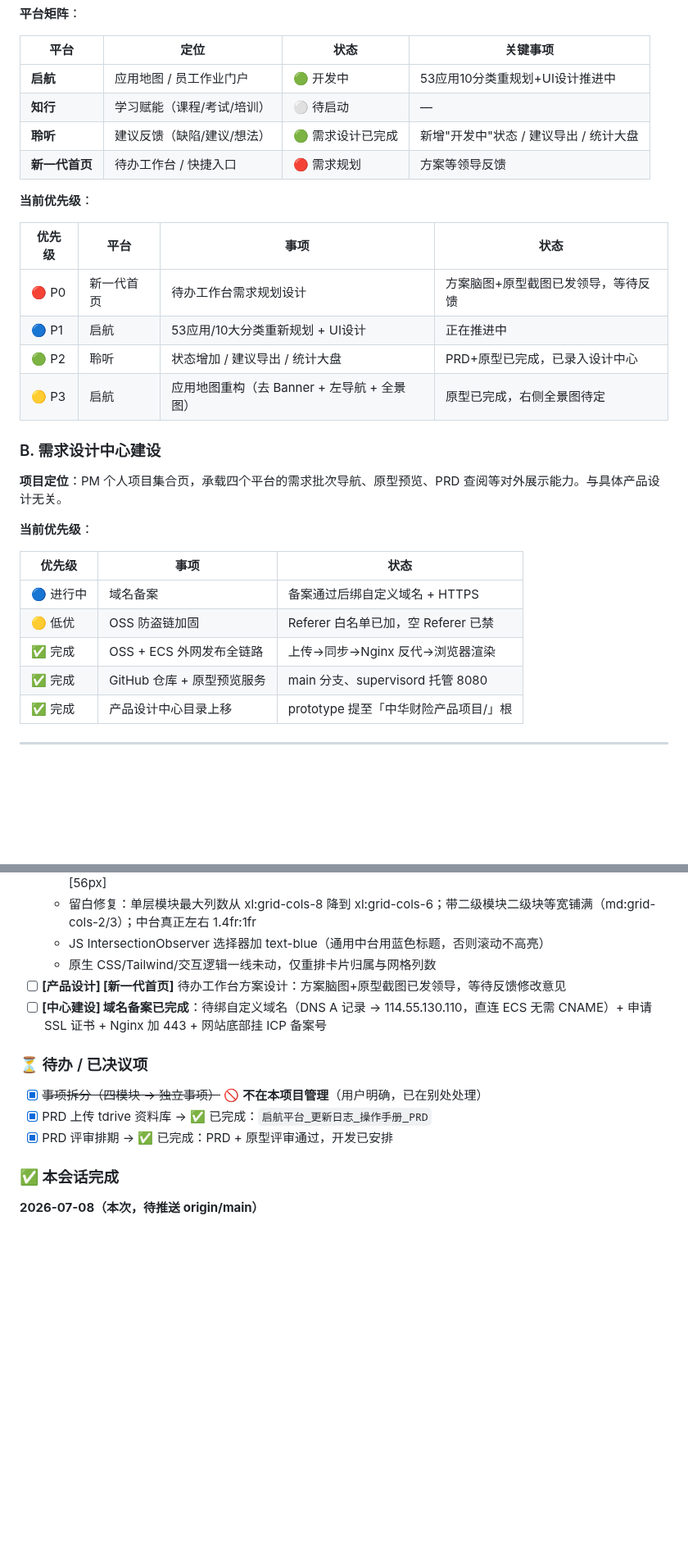
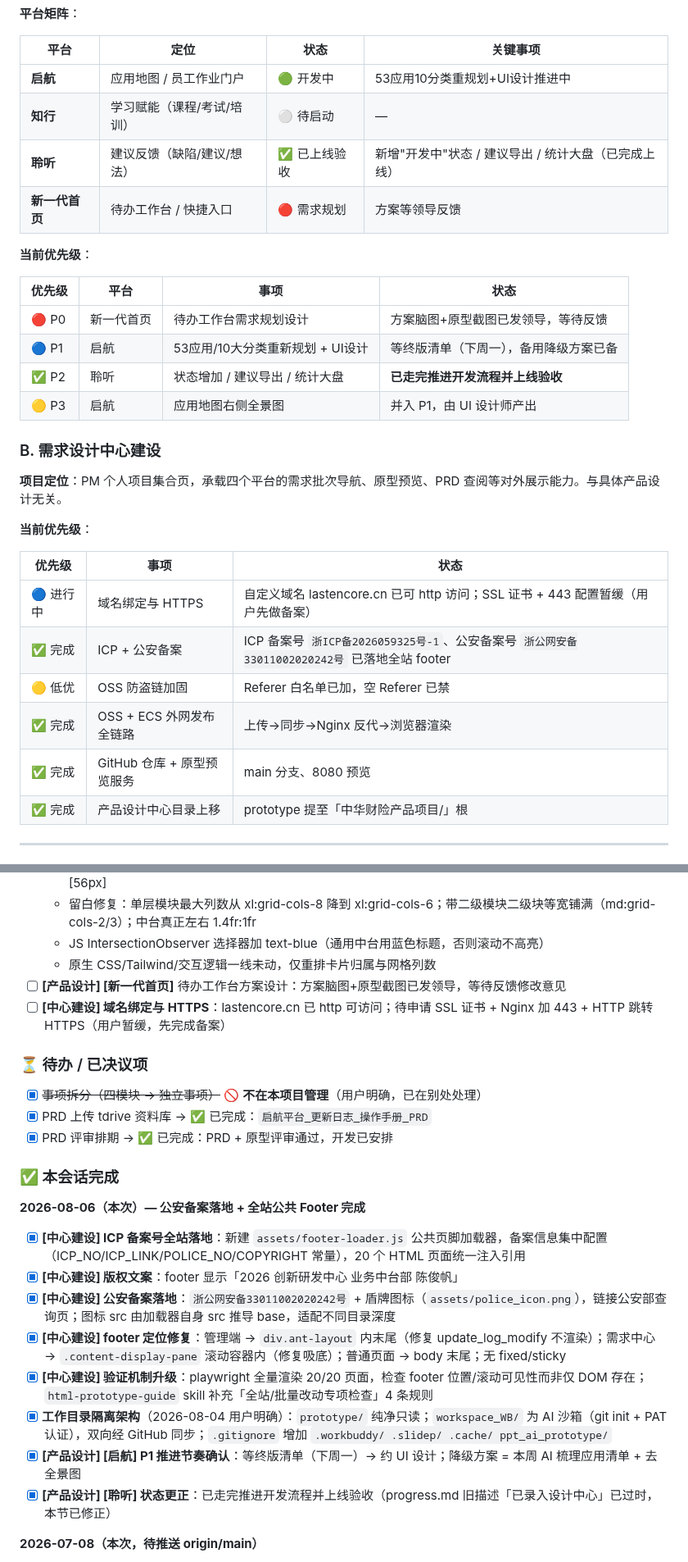
Before and after one commit to lastencore/Qihang, a Markdown page: progress.md, 2 parts joined by grey strips. Shown at 82% size. Rendered like a GitHub page; blank space fills up the shorter version.

Commit message:
docs: 更新交接文档(公安备案落地/聆听上线验收/工作目录隔离架构/域名绑定待办)

```diff
--- a/progress.md
+++ b/progress.md
@@ -24,7 +25,7 @@
 |------|------|------|----------|
 | **启航** | 应用地图 / 员工作业门户 | 🟢 开发中 | 53应用10分类重规划+UI设计推进中 |
 | **知行** | 学习赋能（课程/考试/培训） | ⚪ 待启动 | — |
-| **聆听** | 建议反馈（缺陷/建议/想法） | 🟢 需求设计已完成 | 新增"开发中"状态 / 建议导出 / 统计大盘 |
+| **聆听** | 建议反馈（缺陷/建议/想法） | ✅ 已上线验收 | 新增"开发中"状态 / 建议导出 / 统计大盘（已完成上线） |
 | **新一代首页** | 待办工作台 / 快捷入口 | 🔴 需求规划 | 方案等领导反馈 |
 
 **当前优先级**：
@@ -32,9 +33,9 @@
 | 优先级 | 平台 | 事项 | 状态 |
 |--------|------|------|------|
 | 🔴 P0 | 新一代首页 | 待办工作台需求规划设计 | 方案脑图+原型截图已发领导，等待反馈 |
-| 🔵 P1 | 启航 | 53应用/10大分类重新规划 + UI设计 | 正在推进中 |
-| 🟢 P2 | 聆听 | 状态增加 / 建议导出 / 统计大盘 | PRD+原型已完成，已录入设计中心 |
-| 🟡 P3 | 启航 | 应用地图重构（去 Banner + 左导航 + 全景图） | 原型已完成，右侧全景图待定 |
+| 🔵 P1 | 启航 | 53应用/10大分类重新规划 + UI设计 | 等终版清单（下周一），备用降级方案已备 |
+| ✅ P2 | 聆听 | 状态增加 / 建议导出 / 统计大盘 | **已走完推进开发流程并上线验收** |
+| 🟡 P3 | 启航 | 应用地图右侧全景图 | 并入 P1，由 UI 设计师产出 |
 
 ### B. 需求设计中心建设
 
@@ -44,10 +45,11 @@
 
 | 优先级 | 事项 | 状态 |
 |--------|------|------|
-| 🔵 进行中 | 域名备案 | 备案通过后绑自定义域名 + HTTPS |
+| 🔵 进行中 | 域名绑定与 HTTPS | 自定义域名 lastencore.cn 已可 http 访问；SSL 证书 + 443 配置暂缓（用户先做备案） |
+| ✅ 完成 | ICP + 公安备案 | ICP 备案号 `浙ICP备2026059325号-1`、公安备案号 `浙公网安备33011002020242号` 已落地全站 footer |
 | 🟡 低优 | OSS 防盗链加固 | Referer 白名单已加，空 Referer 已禁 |
 | ✅ 完成 | OSS + ECS 外网发布全链路 | 上传→同步→Nginx 反代→浏览器渲染 |
-| ✅ 完成 | GitHub 仓库 + 原型预览服务 | main 分支、supervisord 托管 8080 |
+| ✅ 完成 | GitHub 仓库 + 原型预览服务 | main 分支、8080 预览 |
 | ✅ 完成 | 产品设计中心目录上移 | prototype 提至「中华财险产品项目/」根 |
 
 ---
@@ -134,7 +136,7 @@
   - JS IntersectionObserver 选择器加 text-blue（通用中台用蓝色标题，否则滚动不高亮）
   - 原生 CSS/Tailwind/交互逻辑一线未动，仅重排卡片归属与网格列数
 - [ ] **[产品设计] [新一代首页]** 待办工作台方案设计：方案脑图+原型截图已发领导，等待反馈修改意见
-- [ ] **[中心建设] 域名备案已完成**：待绑自定义域名（DNS A 记录 → 114.55.130.110，直连 ECS 无需 CNAME）+ 申请 SSL 证书 + Nginx 加 443 + 网站底部挂 ICP 备案号
+- [ ] **[中心建设] 域名绑定与 HTTPS**：lastencore.cn 已 http 可访问；待申请 SSL 证书 + Nginx 加 443 + HTTP 跳转 HTTPS（用户暂缓，先完成备案）
 
 ### ⏳ 待办 / 已决议项
 
@@ -143,6 +145,17 @@
 - [x] PRD 评审排期 → ✅ 已完成：PRD + 原型评审通过，开发已安排
 
 ### ✅ 本会话完成
+
+**2026-08-06（本次）— 公安备案落地 + 全站公共 Footer 完成**
+
+- [x] **[中心建设] ICP 备案号全站落地**：新建 `assets/footer-loader.js` 公共页脚加载器，备案信息集中配置（ICP_NO/ICP_LINK/POLICE_NO/COPYRIGHT 常量），20 个 HTML 页面统一注入引用
+- [x] **[中心建设] 版权文案**：footer 显示「2026 创新研发中心 业务中台部 陈俊帆」
+- [x] **[中心建设] 公安备案落地**：`浙公网安备33011002020242号` + 盾牌图标（`assets/police_icon.png`），链接公安部查询页；图标 src 由加载器自身 src 推导 base，适配不同目录深度
+- [x] **[中心建设] footer 定位修复**：管理端 → `div.ant-layout` 内末尾（修复 update_log_modify 不渲染）；需求中心 → `.content-display-pane` 滚动容器内（修复吸底）；普通页面 → body 末尾；无 fixed/sticky
+- [x] **[中心建设] 验证机制升级**：playwright 全量渲染 20/20 页面，检查 footer 位置/滚动可见性而非仅 DOM 存在；`html-prototype-guide` skill 补充「全站/批量改动专项检查」4 条规则
+- [x] **工作目录隔离架构**（2026-08-04 用户明确）：`prototype/` 纯净只读；`workspace_WB/` 为 AI 沙箱（git init + PAT 认证），双向经 GitHub 同步；`.gitignore` 增加 `.workbuddy/ .slidep/ .cache/ ppt_ai_prototype/`
+- [x] **[产品设计] [启航] P1 推进节奏确认**：等终版清单（下周一）→ 约 UI 设计；降级方案 = 本周 AI 梳理应用清单 + 去全景图
+- [x] **[产品设计] [聆听] 状态更正**：已走完推进开发流程并上线验收（progress.md 旧描述「已录入设计中心」已过时，本节已修正）
 
 **2026-07-08（本次，待推送 origin/main）**
 
```
Also changed, not shown: other parts of progress.md (+14 -5 lines).
